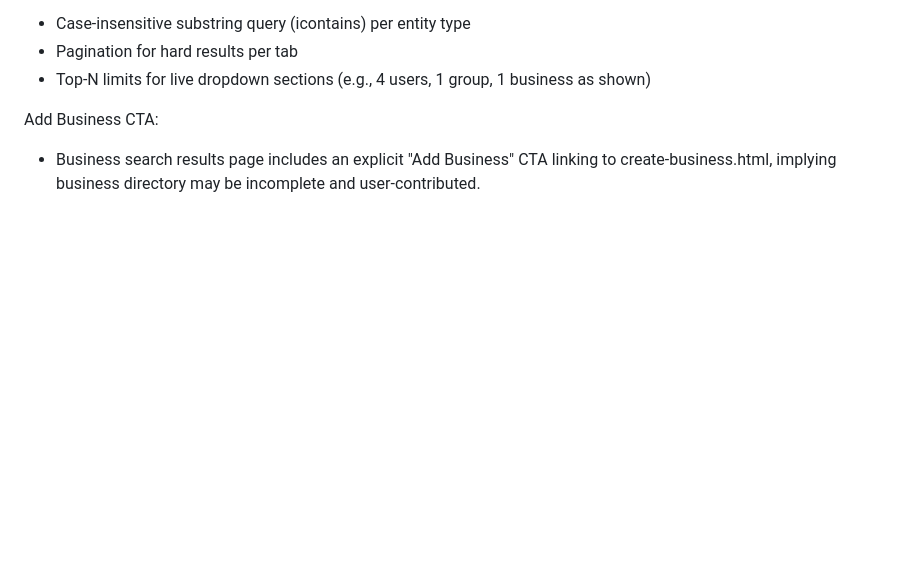
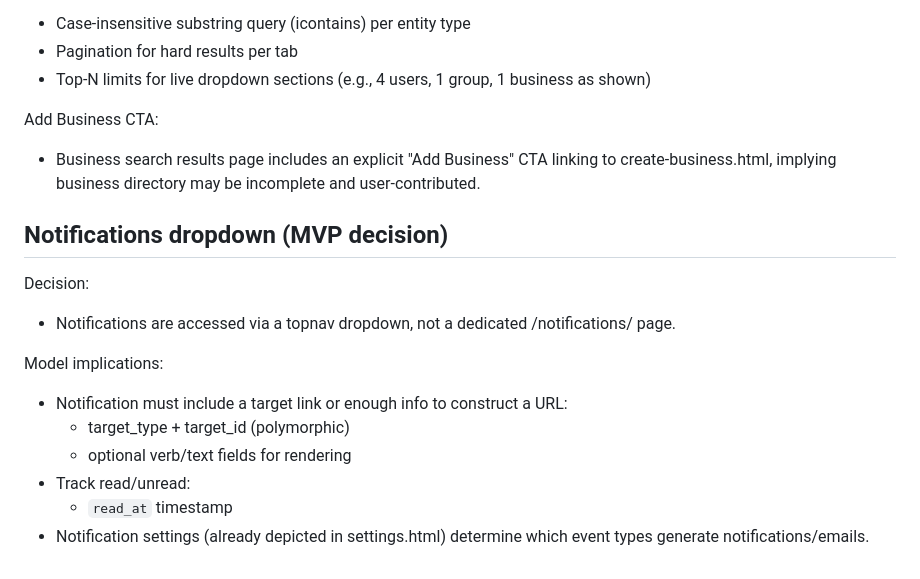
Before and after one commit to stillagorilla/heypage, a Markdown page: docs/DATA_MODEL_NOTES.md, the part around the change. Rendered like a GitHub page; blank space fills up the shorter version.

```diff
--- a/docs/DATA_MODEL_NOTES.md
+++ b/docs/DATA_MODEL_NOTES.md
@@ -618,3 +618,16 @@ MVP query approach:
 
 Add Business CTA:
 - Business search results page includes an explicit "Add Business" CTA linking to create-business.html, implying business directory may be incomplete and user-contributed.
+
+## Notifications dropdown (MVP decision)
+
+Decision:
+- Notifications are accessed via a topnav dropdown, not a dedicated /notifications/ page.
+
+Model implications:
+- Notification must include a target link or enough info to construct a URL:
+  - target_type + target_id (polymorphic)
+  - optional verb/text fields for rendering
+- Track read/unread:
+  - `read_at` timestamp
+- Notification settings (already depicted in settings.html) determine which event types generate notifications/emails.
```
